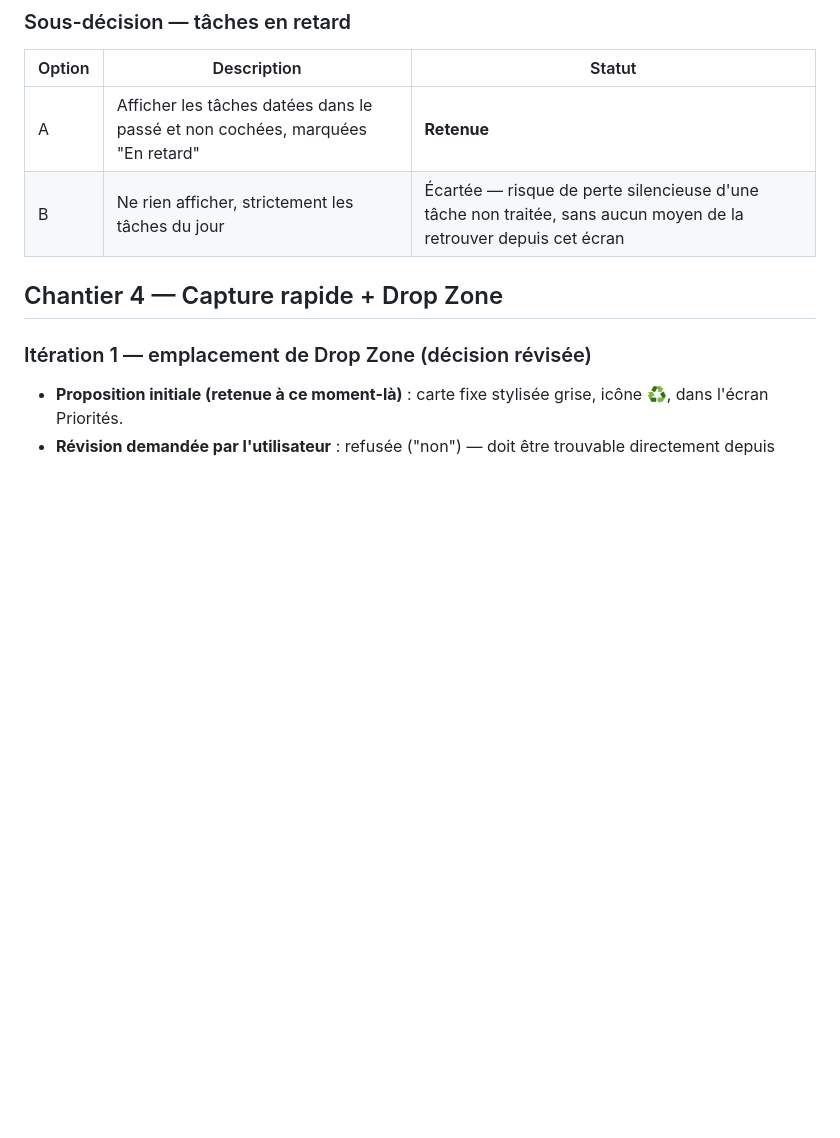
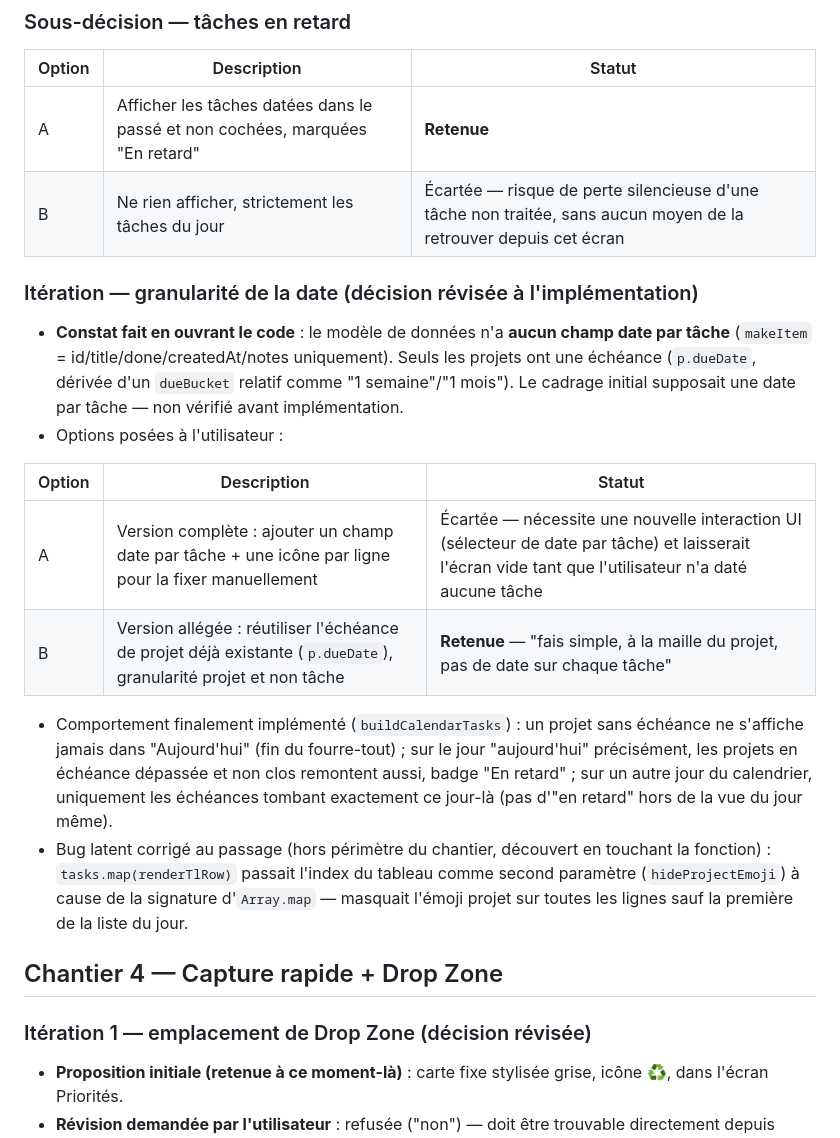
Before and after one commit to harimalal/dropit, a Markdown page: MISSIONS/2026-09-08-vision-engagement-identite/decisions.md, the part around the change. GitHub-like rendering; blank space fills up the shorter version.

Commit message:
Journal : chantier 3 livré, itération de granularité tracée
Co-Authored-By: Claude Sonnet 5 <noreply@anthropic.com>
Claude-Session: https://claude.ai/code/session_01L9fwvJCn4Gk5YGDEAjCUXM

```diff
--- a/MISSIONS/2026-09-08-vision-engagement-identite/decisions.md
+++ b/MISSIONS/2026-09-08-vision-engagement-identite/decisions.md
@@ -32,6 +32,18 @@ Aucune itération : décision stable dès la première proposition.
 |---|---|---|
 | A | Afficher les tâches datées dans le passé et non cochées, marquées "En retard" | **Retenue** |
 | B | Ne rien afficher, strictement les tâches du jour | Écartée — risque de perte silencieuse d'une tâche non traitée, sans aucun moyen de la retrouver depuis cet écran |
+
+### Itération — granularité de la date (décision révisée à l'implémentation)
+- **Constat fait en ouvrant le code** : le modèle de données n'a **aucun champ date par tâche** (`makeItem` = id/title/done/createdAt/notes uniquement). Seuls les projets ont une échéance (`p.dueDate`, dérivée d'un `dueBucket` relatif comme "1 semaine"/"1 mois"). Le cadrage initial supposait une date par tâche — non vérifié avant implémentation.
+- Options posées à l'utilisateur :
+
+| Option | Description | Statut |
+|---|---|---|
+| A | Version complète : ajouter un champ date par tâche + une icône par ligne pour la fixer manuellement | Écartée — nécessite une nouvelle interaction UI (sélecteur de date par tâche) et laisserait l'écran vide tant que l'utilisateur n'a daté aucune tâche |
+| B | Version allégée : réutiliser l'échéance de projet déjà existante (`p.dueDate`), granularité projet et non tâche | **Retenue** — "fais simple, à la maille du projet, pas de date sur chaque tâche" |
+
+- Comportement finalement implémenté (`buildCalendarTasks`) : un projet sans échéance ne s'affiche jamais dans "Aujourd'hui" (fin du fourre-tout) ; sur le jour "aujourd'hui" précisément, les projets en échéance dépassée et non clos remontent aussi, badge "En retard" ; sur un autre jour du calendrier, uniquement les échéances tombant exactement ce jour-là (pas d'"en retard" hors de la vue du jour même).
+- Bug latent corrigé au passage (hors périmètre du chantier, découvert en touchant la fonction) : `tasks.map(renderTlRow)` passait l'index du tableau comme second paramètre (`hideProjectEmoji`) à cause de la signature d'`Array.map` — masquait l'émoji projet sur toutes les lignes sauf la première de la liste du jour.
 
 ## Chantier 4 — Capture rapide + Drop Zone
 
```
Also changed, not shown: MISSIONS/2026-09-08-vision-engagement-identite/etat.md (+4 -3 lines).
